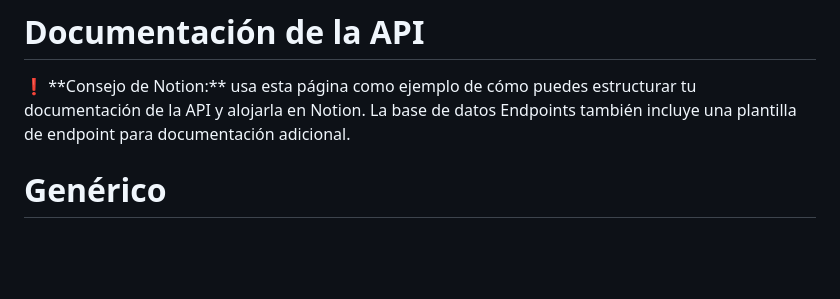
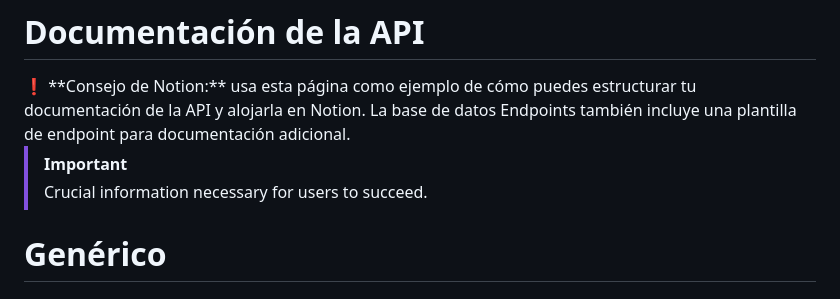
Before and after one commit to diego-jacome/qa-documentation, a Markdown page: Documentación de la API 214dcd9681b580c5bce2c60840516f9a.md, the part around the change. Drawn GitHub-style; blank space fills up the shorter version.

```diff
--- a/Documentación de la API 214dcd9681b580c5bce2c60840516f9a.md
+++ b/Documentación de la API 214dcd9681b580c5bce2c60840516f9a.md
@@ -5,6 +5,9 @@
 La base de datos Endpoints también incluye una plantilla de endpoint para documentación adicional.
 
 </aside>
+
+> [!IMPORTANT]
+> Crucial information necessary for users to succeed.
 
 # Genérico
 
```
